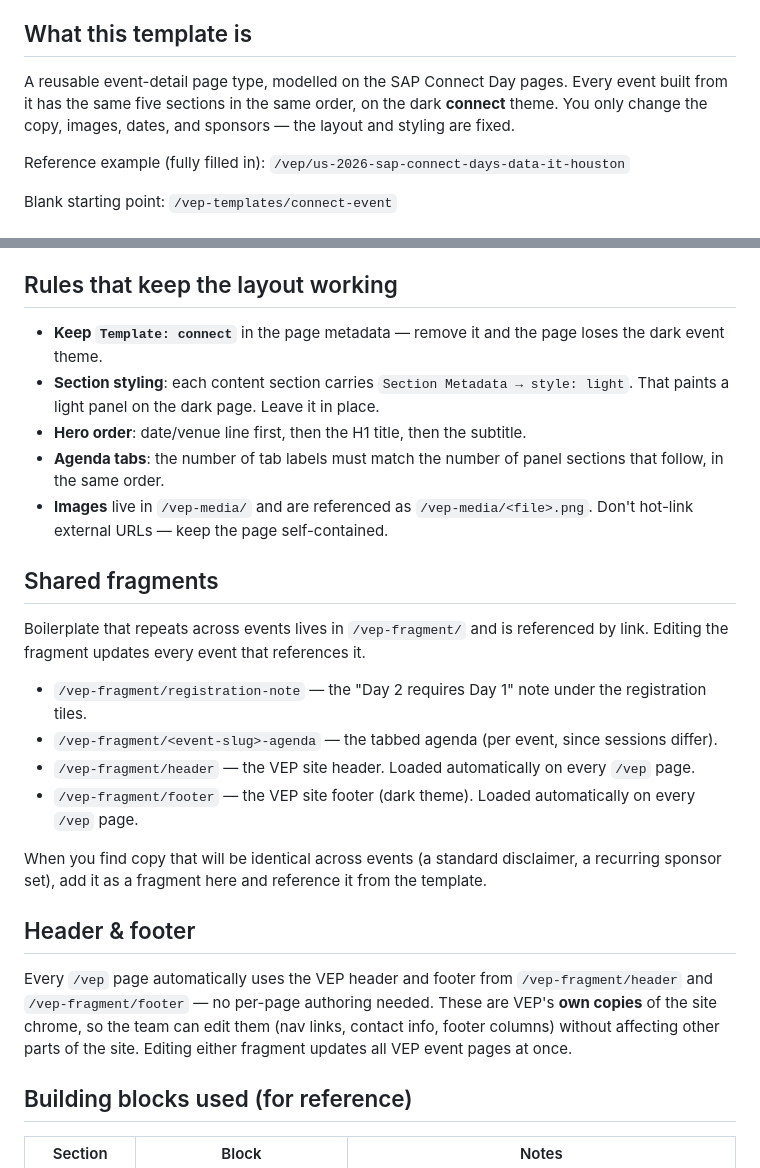
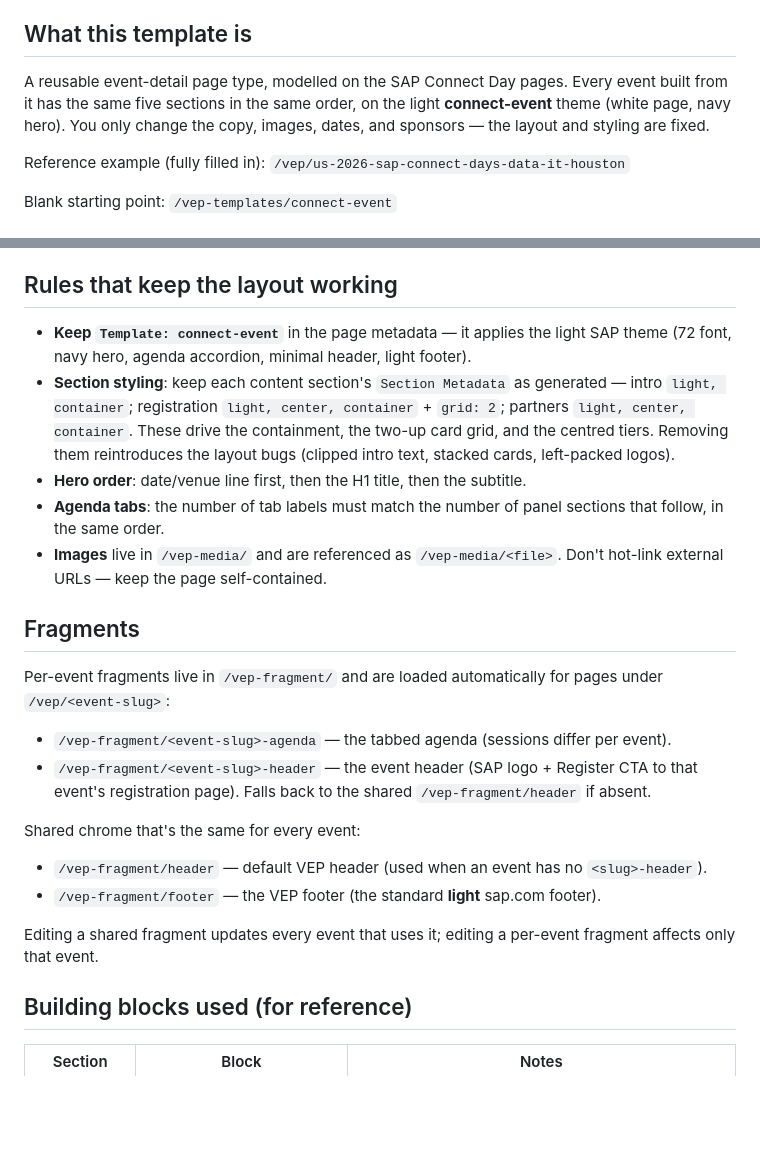
Before and after one commit to retesh14/ew, a Markdown page: docs/vep/connect-event-authoring-guide.md, 2 parts joined by grey strips. GitHub-like rendering; blank space fills up the shorter version.

Commit message:
docs(vep): remove stale dark-theme / registration-note references
Align the whole authoring guide with the current light connect-event
template: fix the intro description, the layout rules (container/grid
section metadata), and the fragments section (per-event agenda+header,
light footer) — no leftover 'dark theme' or removed-fragment mentions.

Co-Authored-By: Claude Opus 4.8 (1M context) <noreply@anthropic.com>

```diff
--- a/docs/vep/connect-event-authoring-guide.md
+++ b/docs/vep/connect-event-authoring-guide.md
@@ -6,8 +6,9 @@ content authors; no code changes are needed to publish a new event.
 ## What this template is
 
 A reusable event-detail page type, modelled on the SAP Connect Day pages. Every event
-built from it has the same five sections in the same order, on the dark **connect** theme.
-You only change the copy, images, dates, and sponsors — the layout and styling are fixed.
+built from it has the same five sections in the same order, on the light **connect-event**
+theme (white page, navy hero). You only change the copy, images, dates, and sponsors —
+the layout and styling are fixed.
 
 Reference example (fully filled in):
 `/vep/us-2026-sap-connect-days-data-it-houston`
@@ -60,35 +61,35 @@ the placeholders and writes the page + its per-event agenda/header fragments.
 
 ## Rules that keep the layout working
 
-- **Keep `Template: connect`** in the page metadata — remove it and the page loses the dark
-  event theme.
-- **Section styling**: each content section carries `Section Metadata → style: light`. That
-  paints a light panel on the dark page. Leave it in place.
+- **Keep `Template: connect-event`** in the page metadata — it applies the light SAP theme
+  (72 font, navy hero, agenda accordion, minimal header, light footer).
+- **Section styling**: keep each content section's `Section Metadata` as generated —
+  intro `light, container`; registration `light, center, container` + `grid: 2`; partners
+  `light, center, container`. These drive the containment, the two-up card grid, and the
+  centred tiers. Removing them reintroduces the layout bugs (clipped intro text, stacked
+  cards, left-packed logos).
 - **Hero order**: date/venue line first, then the H1 title, then the subtitle.
 - **Agenda tabs**: the number of tab labels must match the number of panel sections that
   follow, in the same order.
-- **Images** live in `/vep-media/` and are referenced as `/vep-media/<file>.png`. Don't hot-link
+- **Images** live in `/vep-media/` and are referenced as `/vep-media/<file>`. Don't hot-link
   external URLs — keep the page self-contained.
 
-## Shared fragments
+## Fragments
 
-Boilerplate that repeats across events lives in `/vep-fragment/` and is referenced by link.
-Editing the fragment updates every event that references it.
+Per-event fragments live in `/vep-fragment/` and are loaded automatically for pages under
+`/vep/<event-slug>`:
 
-- `/vep-fragment/registration-note` — the "Day 2 requires Day 1" note under the registration tiles.
-- `/vep-fragment/<event-slug>-agenda` — the tabbed agenda (per event, since sessions differ).
-- `/vep-fragment/header` — the VEP site header. Loaded automatically on every `/vep` page.
-- `/vep-fragment/footer` — the VEP site footer (dark theme). Loaded automatically on every `/vep` page.
+- `/vep-fragment/<event-slug>-agenda` — the tabbed agenda (sessions differ per event).
+- `/vep-fragment/<event-slug>-header` — the event header (SAP logo + Register CTA to that
+  event's registration page). Falls back to the shared `/vep-fragment/header` if absent.
 
-When you find copy that will be identical across events (a standard disclaimer, a recurring
-sponsor set), add it as a fragment here and reference it from the template.
+Shared chrome that's the same for every event:
 
-## Header & footer
+- `/vep-fragment/header` — default VEP header (used when an event has no `<slug>-header`).
+- `/vep-fragment/footer` — the VEP footer (the standard **light** sap.com footer).
 
-Every `/vep` page automatically uses the VEP header and footer from `/vep-fragment/header`
-and `/vep-fragment/footer` — no per-page authoring needed. These are VEP's **own copies** of
-the site chrome, so the team can edit them (nav links, contact info, footer columns) without
-affecting other parts of the site. Editing either fragment updates all VEP event pages at once.
+Editing a shared fragment updates every event that uses it; editing a per-event fragment
+affects only that event.
 
 ## Building blocks used (for reference)
 
```
